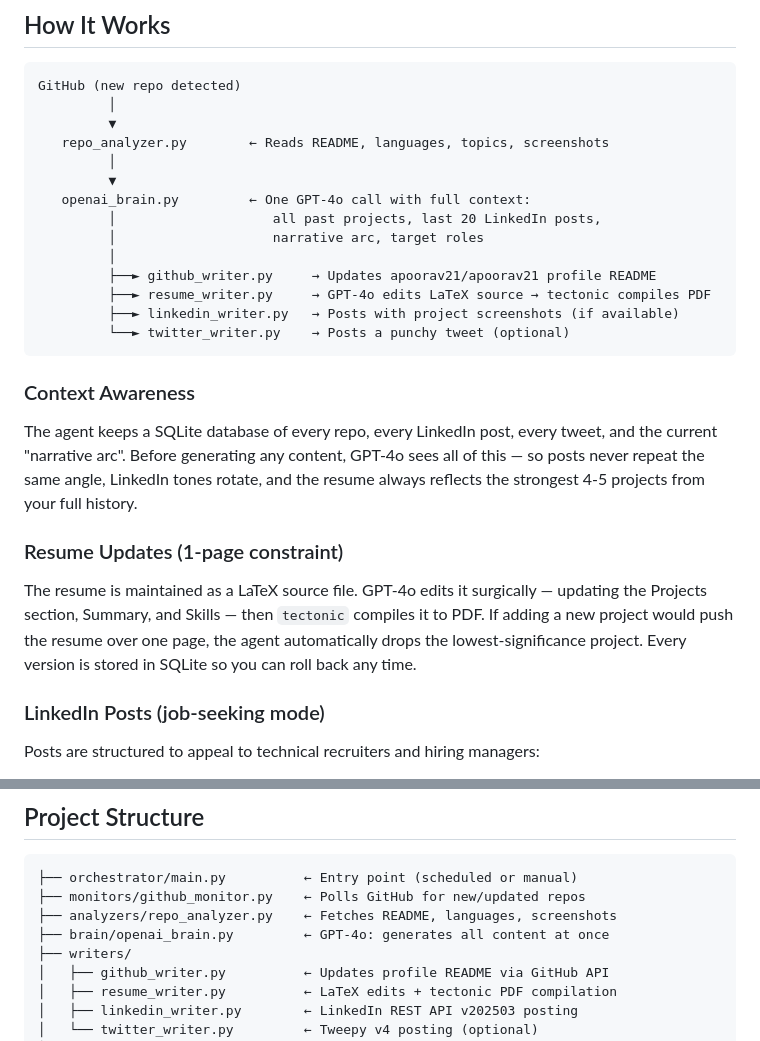
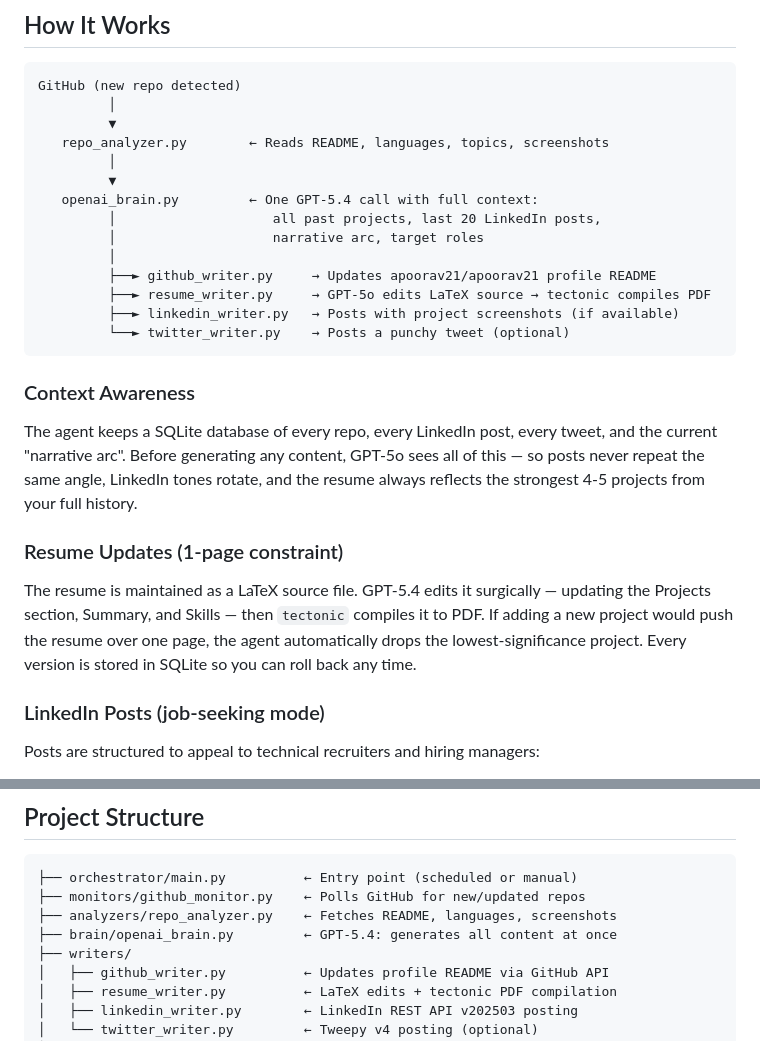
Before and after one commit to apoorav21/profile-agent, a Markdown page: README.md, 2 parts joined by grey strips. GitHub-like rendering.

Commit message:
Change GPT-4o mentions to GPT-5.4 in README
Updated references from GPT-4o to GPT-5.4 in README.

````diff
--- a/README.md
+++ b/README.md
@@ -27,23 +27,23 @@ GitHub (new repo detected)
    repo_analyzer.py        ← Reads README, languages, topics, screenshots
          │
          ▼
-   openai_brain.py         ← One GPT-4o call with full context:
+   openai_brain.py         ← One GPT-5.4 call with full context:
          │                    all past projects, last 20 LinkedIn posts,
          │                    narrative arc, target roles
          │
          ├──► github_writer.py     → Updates apoorav21/apoorav21 profile README
-         ├──► resume_writer.py     → GPT-4o edits LaTeX source → tectonic compiles PDF
+         ├──► resume_writer.py     → GPT-5o edits LaTeX source → tectonic compiles PDF
          ├──► linkedin_writer.py   → Posts with project screenshots (if available)
          └──► twitter_writer.py    → Posts a punchy tweet (optional)
 ```
 
 ### Context Awareness
 
-The agent keeps a SQLite database of every repo, every LinkedIn post, every tweet, and the current "narrative arc". Before generating any content, GPT-4o sees all of this — so posts never repeat the same angle, LinkedIn tones rotate, and the resume always reflects the strongest 4-5 projects from your full history.
+The agent keeps a SQLite database of every repo, every LinkedIn post, every tweet, and the current "narrative arc". Before generating any content, GPT-5o sees all of this — so posts never repeat the same angle, LinkedIn tones rotate, and the resume always reflects the strongest 4-5 projects from your full history.
 
 ### Resume Updates (1-page constraint)
 
-The resume is maintained as a LaTeX source file. GPT-4o edits it surgically — updating the Projects section, Summary, and Skills — then `tectonic` compiles it to PDF. If adding a new project would push the resume over one page, the agent automatically drops the lowest-significance project. Every version is stored in SQLite so you can roll back any time.
+The resume is maintained as a LaTeX source file. GPT-5.4 edits it surgically — updating the Projects section, Summary, and Skills — then `tectonic` compiles it to PDF. If adding a new project would push the resume over one page, the agent automatically drops the lowest-significance project. Every version is stored in SQLite so you can roll back any time.
 
 ### LinkedIn Posts (job-seeking mode)
 
@@ -62,7 +62,7 @@ Posts are structured to appeal to technical recruiters and hiring managers:
 ├── orchestrator/main.py          ← Entry point (scheduled or manual)
 ├── monitors/github_monitor.py    ← Polls GitHub for new/updated repos
 ├── analyzers/repo_analyzer.py    ← Fetches README, languages, screenshots
-├── brain/openai_brain.py         ← GPT-4o: generates all content at once
+├── brain/openai_brain.py         ← GPT-5.4: generates all content at once
 ├── writers/
 │   ├── github_writer.py          ← Updates profile README via GitHub API
 │   ├── resume_writer.py          ← LaTeX edits + tectonic PDF compilation
````
